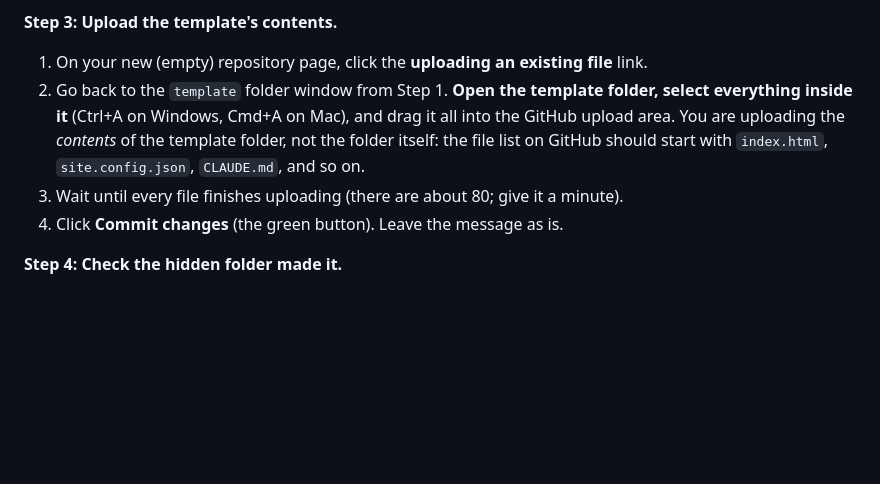
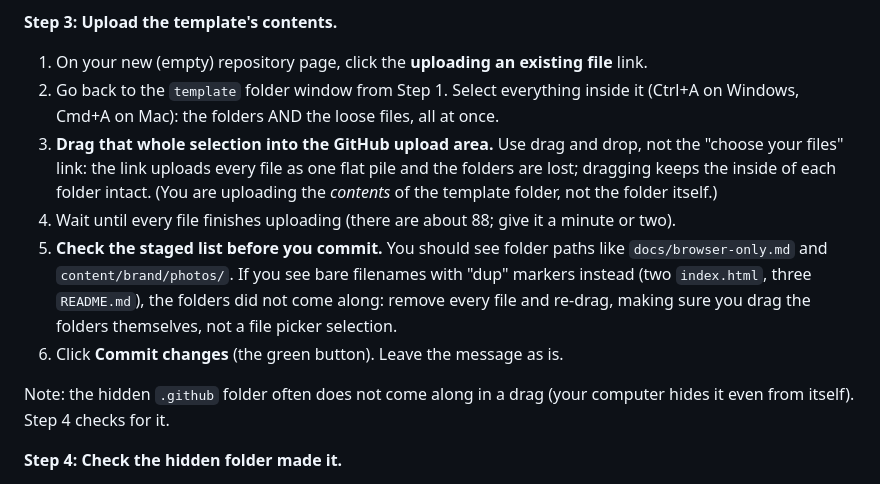
Before and after one commit to Zer0Cool79/main-street, a Markdown page: template/docs/browser-only.md, the part around the change. Drawn GitHub-style; blank space fills up the shorter version.

Commit message:
docs: upload via folder drag, not the file picker; check staged paths before committing

```diff
--- a/template/docs/browser-only.md
+++ b/template/docs/browser-only.md
@@ -45,9 +45,13 @@ Your site starts as a folder of files called the **template**. You will download
 **Step 3: Upload the template's contents.**
 
 1. On your new (empty) repository page, click the **uploading an existing file** link.
-2. Go back to the `template` folder window from Step 1. **Open the template folder, select everything inside it** (Ctrl+A on Windows, Cmd+A on Mac), and drag it all into the GitHub upload area. You are uploading the *contents* of the template folder, not the folder itself: the file list on GitHub should start with `index.html`, `site.config.json`, `CLAUDE.md`, and so on.
-3. Wait until every file finishes uploading (there are about 80; give it a minute).
-4. Click **Commit changes** (the green button). Leave the message as is.
+2. Go back to the `template` folder window from Step 1. Select everything inside it (Ctrl+A on Windows, Cmd+A on Mac): the folders AND the loose files, all at once.
+3. **Drag that whole selection into the GitHub upload area.** Use drag and drop, not the "choose your files" link: the link uploads every file as one flat pile and the folders are lost; dragging keeps the inside of each folder intact. (You are uploading the *contents* of the template folder, not the folder itself.)
+4. Wait until every file finishes uploading (there are about 88; give it a minute or two).
+5. **Check the staged list before you commit.** You should see folder paths like `docs/browser-only.md` and `content/brand/photos/`. If you see bare filenames with "dup" markers instead (two `index.html`, three `README.md`), the folders did not come along: remove every file and re-drag, making sure you drag the folders themselves, not a file picker selection.
+6. Click **Commit changes** (the green button). Leave the message as is.
+
+Note: the hidden `.github` folder often does not come along in a drag (your computer hides it even from itself). Step 4 checks for it.
 
 **Step 4: Check the hidden folder made it.**
 
```
